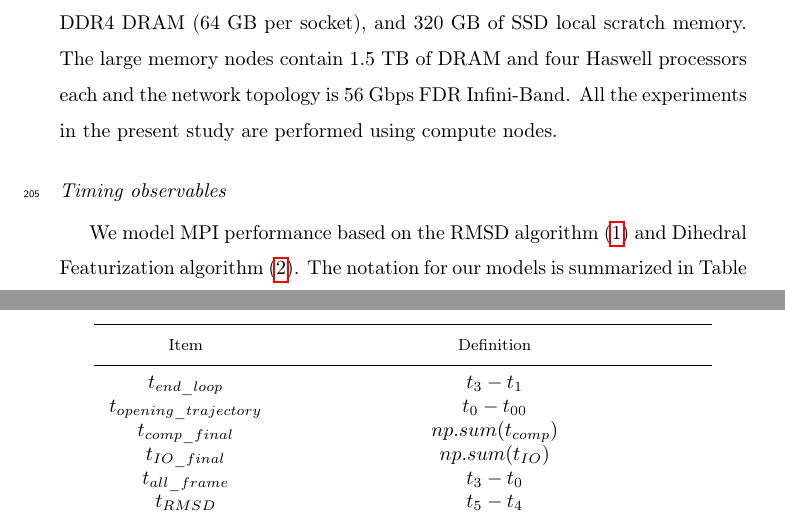
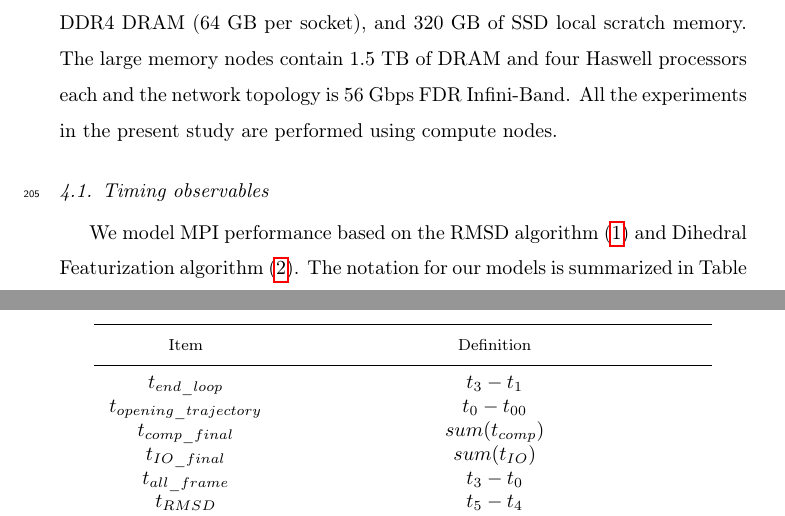
Before and after one commit to hpcanalytics/paper-hpc-py-parallel-mdanalysis, a LaTeX paper (main.tex, which reads method.tex): two parts of pages 10 and 11 of 31, joined at a grey line, cut so that both start at the same text. Compiled offline with pdfLaTeX.

Commit message:
Minor edits

```diff
--- a/method.tex
+++ b/method.tex
@@ -10,7 +10,7 @@ The standard compute nodes consist of Intel Xeon E5-2680v3 processors, 128 GB DD
 The large memory nodes contain 1.5 TB of DRAM and four Haswell processors each and the network topology is 56 Gbps FDR Infini-Band.
 All the experiments in the present study are performed using compute nodes.
 
-\subsection*{Timing observables}
+\subsection{Timing observables}
 We model MPI performance based on the RMSD algorithm (\ref{alg:RMSD}) and Dihedral Featurization algorithm (\ref{alg:Dihedral}).
 The notation for our models is summarized in Table \ref{tab:notation}.
 We directly measured inside our code (in the function \texttt{block\_rmsd()}) the ``compute'' time per
@@ -50,8 +50,8 @@ Strong scaling was quantified by calculating the speed-up relative to performanc
   \midrule
     $t_{end\_loop}$ & $t_{3}-t_{1}$\\
     $t_{opening\_trajectory}$ &  $t_{0}-t_{00}$ \\
-    $t_{comp\_final}$ &  $np.sum(t_{comp})$\\
-    $t_{IO\_final}$ & $np.sum(t_{IO})$\\
+    $t_{comp\_final}$ &  $sum(t_{comp})$\\
+    $t_{IO\_final}$ & $sum(t_{IO})$\\
     $t_{all\_frame}$ & $t_{3}-t_{0}$  \\
     $t_{RMSD}$ &  $t_{5}-t_{4}$ \\
     $t_{Communication_{MPI}}$ &  $t_{6}-t_{5}$  \\
```
